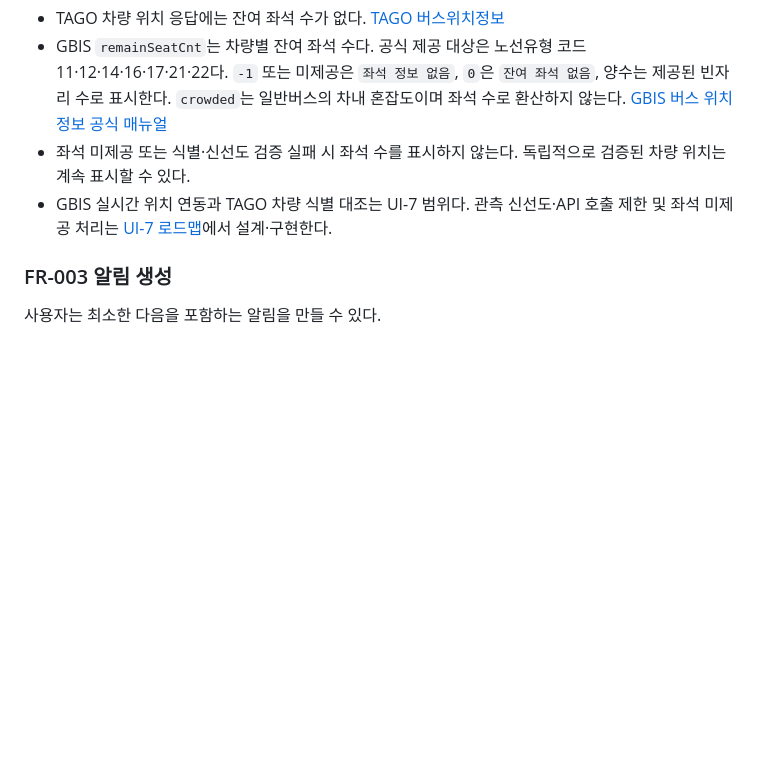
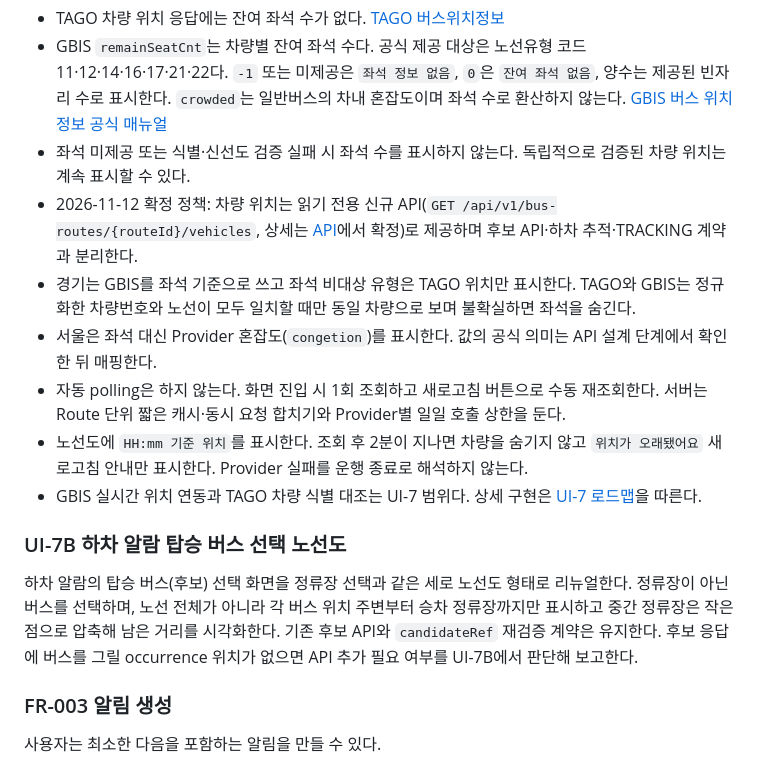
Before and after one commit to jsw4795/stopbell, a Markdown page: docs/requirements.md, the part around the change. Drawn GitHub-style; blank space fills up the shorter version.

Commit message:
docs: UI-7 차량 위치 정책 확정과 UI-7B 추가
- UI-7 읽기 전용 차량 위치 API·수동 새로고침·신선도·Provider별 좌석/혼잡도 정책 반영
- UI-7B 하차 알람 탑승 버스 선택 노선도 단계 추가
- Roadmap 순서와 CHAT_HANDOFF UI 목록 동기화

```diff
--- a/docs/requirements.md
+++ b/docs/requirements.md
@@ -47,7 +47,16 @@ V1은 기존 버스 도착·통과 Alarm과 선택한 특정 차량의 하차
 - TAGO 차량 위치 응답에는 잔여 좌석 수가 없다. [TAGO 버스위치정보](https://www.data.go.kr/data/15098533/openapi.do)
 - GBIS `remainSeatCnt`는 차량별 잔여 좌석 수다. 공식 제공 대상은 노선유형 코드 11·12·14·16·17·21·22다. `-1` 또는 미제공은 `좌석 정보 없음`, `0`은 `잔여 좌석 없음`, 양수는 제공된 빈자리 수로 표시한다. `crowded`는 일반버스의 차내 혼잡도이며 좌석 수로 환산하지 않는다. [GBIS 버스 위치정보 공식 매뉴얼](https://gbis.go.kr/gbis2014/publicService.action?cmd=mBusLocation)
 - 좌석 미제공 또는 식별·신선도 검증 실패 시 좌석 수를 표시하지 않는다. 독립적으로 검증된 차량 위치는 계속 표시할 수 있다.
-- GBIS 실시간 위치 연동과 TAGO 차량 식별 대조는 UI-7 범위다. 관측 신선도·API 호출 제한 및 좌석 미제공 처리는 [UI-7 로드맵](roadmap.md#ui-7--실시간-다중-차량-위치-표시)에서 설계·구현한다.
+- 2026-11-12 확정 정책: 차량 위치는 읽기 전용 신규 API(`GET /api/v1/bus-routes/{routeId}/vehicles`, 상세는 [API](api.md)에서 확정)로 제공하며 후보 API·하차 추적·TRACKING 계약과 분리한다.
+- 경기는 GBIS를 좌석 기준으로 쓰고 좌석 비대상 유형은 TAGO 위치만 표시한다. TAGO와 GBIS는 정규화한 차량번호와 노선이 모두 일치할 때만 동일 차량으로 보며 불확실하면 좌석을 숨긴다.
+- 서울은 좌석 대신 Provider 혼잡도(`congetion`)를 표시한다. 값의 공식 의미는 API 설계 단계에서 확인한 뒤 매핑한다.
+- 자동 polling은 하지 않는다. 화면 진입 시 1회 조회하고 새로고침 버튼으로 수동 재조회한다. 서버는 Route 단위 짧은 캐시·동시 요청 합치기와 Provider별 일일 호출 상한을 둔다.
+- 노선도에 `HH:mm 기준 위치`를 표시한다. 조회 후 2분이 지나면 차량을 숨기지 않고 `위치가 오래됐어요` 새로고침 안내만 표시한다. Provider 실패를 운행 종료로 해석하지 않는다.
+- GBIS 실시간 위치 연동과 TAGO 차량 식별 대조는 UI-7 범위다. 상세 구현은 [UI-7 로드맵](roadmap.md#ui-7--실시간-다중-차량-위치-표시)을 따른다.
+
+### UI-7B 하차 알람 탑승 버스 선택 노선도
+
+하차 알람의 탑승 버스(후보) 선택 화면을 정류장 선택과 같은 세로 노선도 형태로 리뉴얼한다. 정류장이 아닌 버스를 선택하며, 노선 전체가 아니라 각 버스 위치 주변부터 승차 정류장까지만 표시하고 중간 정류장은 작은 점으로 압축해 남은 거리를 시각화한다. 기존 후보 API와 `candidateRef` 재검증 계약은 유지한다. 후보 응답에 버스를 그릴 occurrence 위치가 없으면 API 추가 필요 여부를 UI-7B에서 판단해 보고한다.
 
 ### FR-003 알림 생성
 
```
Also changed, not shown: docs/CHAT_HANDOFF.md (+1 -0 lines), docs/roadmap.md (+6 -2 lines).
